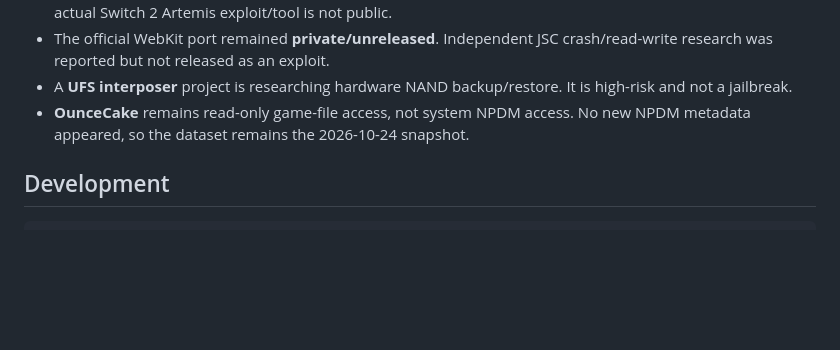
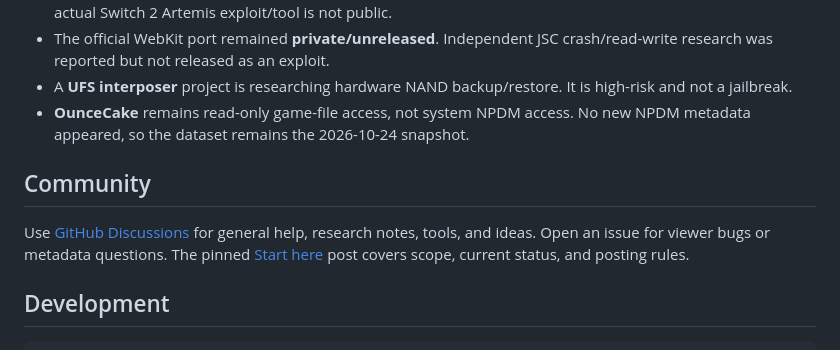
Before and after one commit to tasenjo80/switch2-npdm-explorer, a Markdown page: README.md, the part around the change. Rendered like a GitHub page; blank space fills up the shorter version.

Commit message:
Link discussions from README

````diff
--- a/README.md
+++ b/README.md
@@ -94,6 +94,14 @@ Earlier notes: [2026-10-26](docs/status-2026-10-26.md),
 - **OunceCake** remains read-only game-file access, not system NPDM access.
   No new NPDM metadata appeared, so the dataset remains the 2026-10-24 snapshot.
 
+## Community
+
+Use [GitHub Discussions](https://github.com/tasenjo80/switch2-npdm-explorer/discussions)
+for general help, research notes, tools, and ideas. Open an issue for viewer
+bugs or metadata questions. The pinned
+[Start here](https://github.com/tasenjo80/switch2-npdm-explorer/discussions/2)
+post covers scope, current status, and posting rules.
+
 ## Development
 
 ```powershell
````
